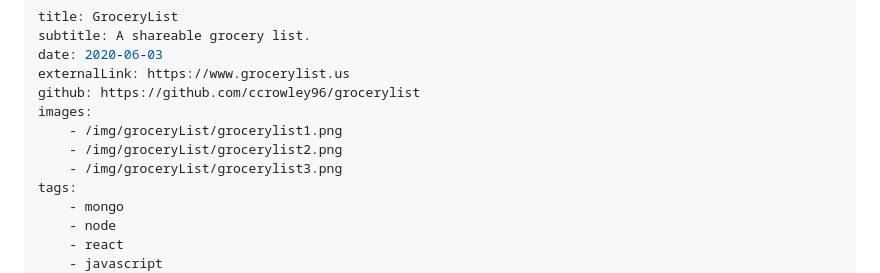
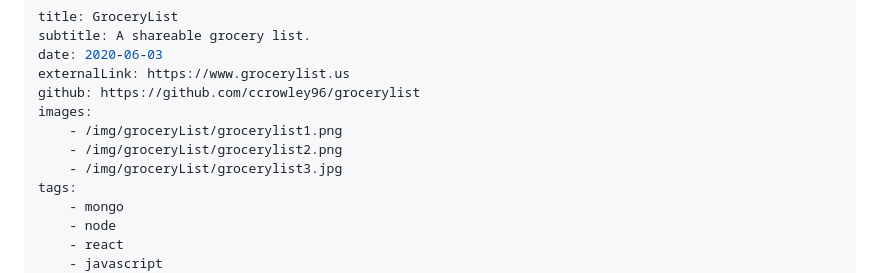
Before and after one commit to ccrowley96/PorfolioSite, a Markdown page: projects/grocerylist.md, the part around the change. GitHub-like rendering.

Commit message:
changed grocerylist3 to jpg

```diff
--- a/projects/grocerylist.md
+++ b/projects/grocerylist.md
@@ -7,7 +7,7 @@ github: https://github.com/ccrowley96/grocerylist
 images:
     - /img/groceryList/grocerylist1.png
     - /img/groceryList/grocerylist2.png
-    - /img/groceryList/grocerylist3.png
+    - /img/groceryList/grocerylist3.jpg
 tags:
     - mongo
     - node
```
Also changed, not shown: img/groceryList/grocerylist3.jpg (added).
